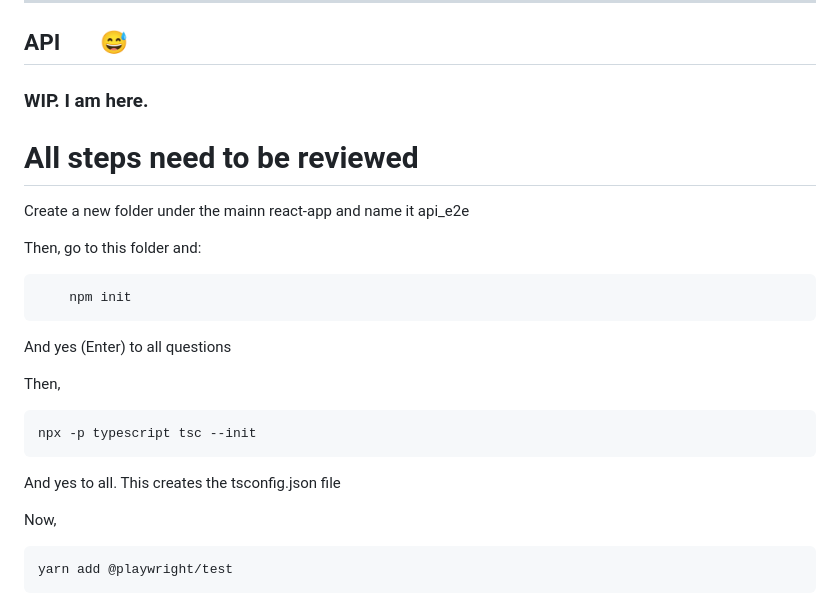
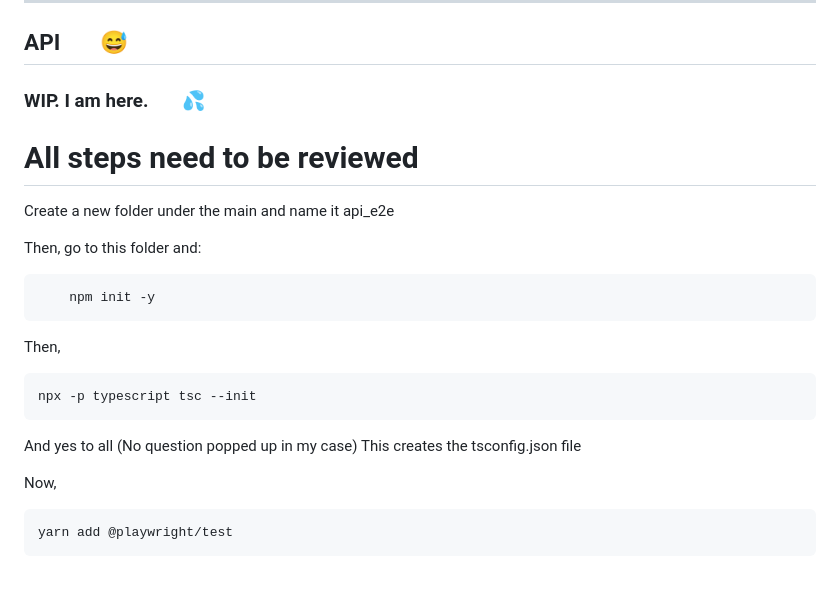
Before and after one commit to Develop5/PlaywrightAmazon, a Markdown page: README.md, the part around the change. Drawn GitHub-style; blank space fills up the shorter version.

````diff
--- a/README.md
+++ b/README.md
@@ -234,22 +234,21 @@ Couldn't find preset "@babel/preset-typescript"
 
 ## API &ensp; &ensp; 😅
 
-### WIP. I am here.
+### WIP. I am here. &ensp; &ensp;  💦
 # All steps need to be reviewed
 
-Create a new folder under the mainn react-app and name it api_e2e
+Create a new folder under the main and name it api_e2e
 
 Then, go to this folder and:
 ```
-    npm init
+    npm init -y
 ```
-And yes (Enter) to all questions
 
 Then,
 
     npx -p typescript tsc --init
 
-And yes to all.
+And yes to all      (No question popped up in my case)
 This creates the tsconfig.json file
 
 Now,
````
